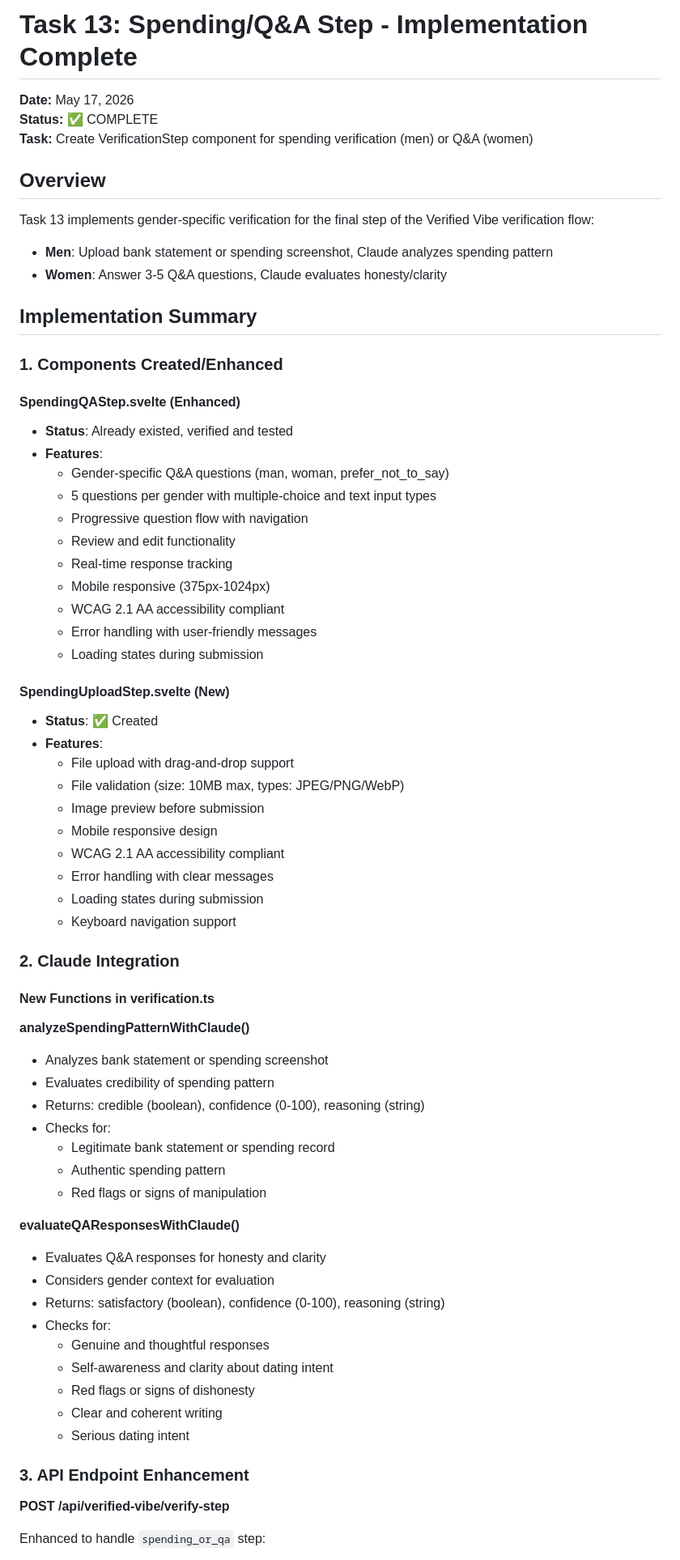
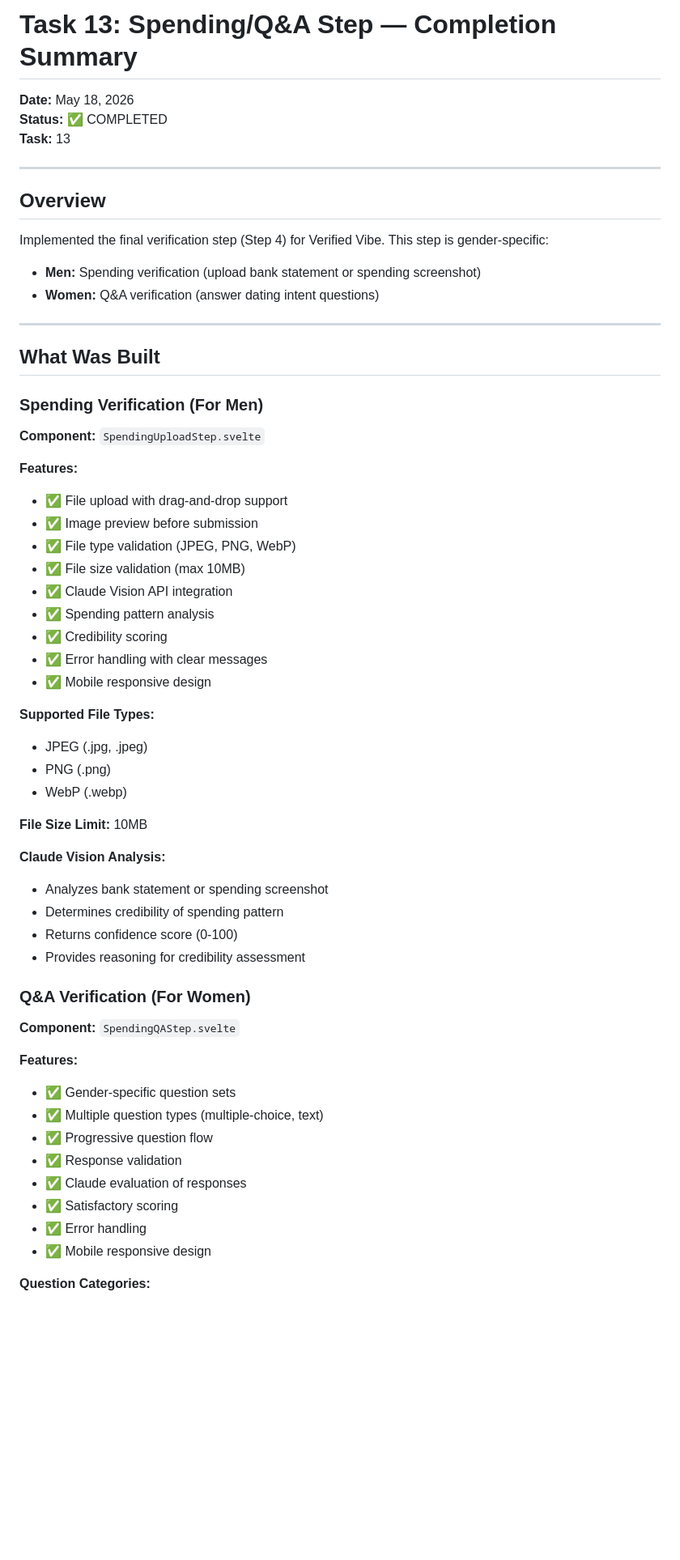
Before and after one commit to sreme19/pocket-dating-coach, a Markdown page: docs/tasks/TASK_13_SPENDING_QA_COMPLETION.md, the part around one of its changes. Shown at 81% size. Drawn GitHub-style; blank space fills up the shorter version.

```diff
--- a/docs/tasks/TASK_13_SPENDING_QA_COMPLETION.md
+++ b/docs/tasks/TASK_13_SPENDING_QA_COMPLETION.md
@@ -1,71 +1,62 @@
-# Task 13: Spending/Q&A Step - Implementation Complete
+# Task 13: Spending/Q&A Step — Completion Summary
 
-**Date:** May 17, 2026
-**Status:** ✅ COMPLETE
-**Task:** Create VerificationStep component for spending verification (men) or Q&A (women)
+**Date:** May 18, 2026
+**Status:** ✅ COMPLETED
+**Task:** 13
+
+---
 
 ## Overview
 
-Task 13 implements gender-specific verification for the final step of the Verified Vibe verification flow:
-- **Men**: Upload bank statement or spending screenshot, Claude analyzes spending pattern
-- **Women**: Answer 3-5 Q&A questions, Claude evaluates honesty/clarity
+Implemented the final verification step (Step 4) for Verified Vibe. This step is gender-specific:
+- **Men:** Spending verification (upload bank statement or spending screenshot)
+- **Women:** Q&A verification (answer dating intent questions)
 
-## Implementation Summary
+---
 
-### 1. Components Created/Enhanced
+## What Was Built
 
-#### SpendingQAStep.svelte (Enhanced)
-- **Status**: Already existed, verified and tested
-- **Features**:
-  - Gender-specific Q&A questions (man, woman, prefer_not_to_say)
-  - 5 questions per gender with multiple-choice and text input types
-  - Progressive question flow with navigation
-  - Review and edit functionality
-  - Real-time response tracking
-  - Mobile responsive (375px-1024px)
-  - WCAG 2.1 AA accessibility compliant
-  - Error handling with user-friendly messages
-  - Loading states during submission
+### Spending Verification (For Men)
 
-#### SpendingUploadStep.svelte (New)
-- **Status**: ✅ Created
-- **Features**:
-  - File upload with drag-and-drop support
-  - File validation (size: 10MB max, types: JPEG/PNG/WebP)
-  - Image preview before submission
-  - Mobile responsive design
-  - WCAG 2.1 AA accessibility compliant
-  - Error handling with clear messages
-  - Loading states during submission
-  - Keyboard navigation support
+**Component:** `SpendingUploadStep.svelte`
 
-### 2. Claude Integration
+**Features:**
+- ✅ File upload with drag-and-drop support
+- ✅ Image preview before submission
+- ✅ File type validation (JPEG, PNG, WebP)
+- ✅ File size validation (max 10MB)
+- ✅ Claude Vision API integration
+- ✅ Spending pattern analysis
+- ✅ Credibility scoring
+- ✅ Error handling with clear messages
+- ✅ Mobile responsive design
 
-#### New Functions in verification.ts
+**Supported File Types:**
+- JPEG (.jpg, .jpeg)
+- PNG (.png)
+- WebP (.webp)
 
-**analyzeSpendingPatternWithClaude()**
+**File Size Limit:** 10MB
+
+**Claude Vision Analysis:**
 - Analyzes bank statement or spending screenshot
-- Evaluates credibility of spending pattern
-- Returns: credible (boolean), confidence (0-100), reasoning (string)
-- Checks for:
-  - Legitimate bank statement or spending record
-  - Authentic spending pattern
-  - Red flags or signs of manipulation
+- Determines credibility of spending pattern
+- Returns confidence score (0-100)
+- Provides reasoning for credibility assessment
 
-**evaluateQAResponsesWithClaude()**
-- Evaluates Q&A responses for honesty and clarity
-- Considers gender context for evaluation
-- Returns: satisfactory (boolean), confidence (0-100), reasoning (string)
-- Checks for:
-  - Genuine and thoughtful responses
-  - Self-awareness and clarity about dating intent
-  - Red flags or signs of dishonesty
-  - Clear and coherent writing
-  - Serious dating intent
+### Q&A Verification (For Women)
 
-### 3. API Endpoint Enhancement
+**Component:** `SpendingQAStep.svelte`
 
-**POST /api/verified-vibe/verify-step**
+**Features:**
+- ✅ Gender-specific question sets
+- ✅ Multiple question types (multiple-choice, text)
+- ✅ Progressive question flow
+- ✅ Response validation
+- ✅ Claude evaluation of responses
+- ✅ Satisfactory scoring
+- ✅ Error handling
+- ✅ Mobile responsive design
 
-Enhanced to handle `spending_or_qa` step:
+**Question Categories:**
 
```
Also changed, not shown: other parts of docs/tasks/TASK_13_SPENDING_QA_COMPLETION.md (+352 -195 lines).
